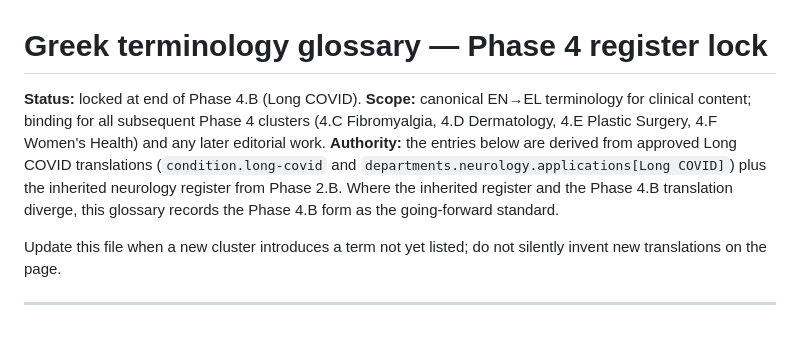
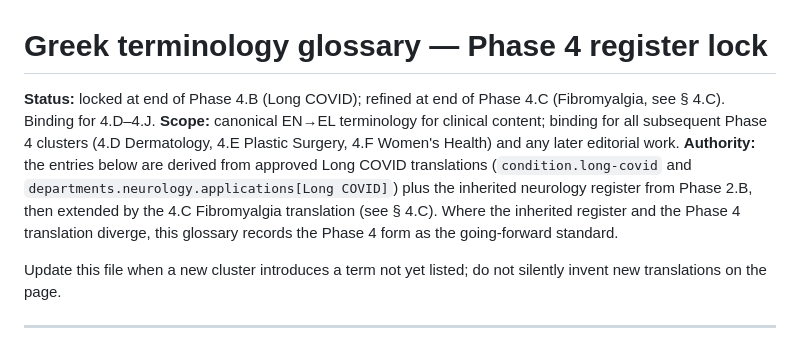
Before and after one commit to StaMangi/hbot-resource, a Markdown page: docs/research/el-glossary.md, the part around the change. Rendered like a GitHub page.

```diff
--- a/docs/research/el-glossary.md
+++ b/docs/research/el-glossary.md
@@ -1,8 +1,8 @@
 # Greek terminology glossary — Phase 4 register lock
 
-**Status:** locked at end of Phase 4.B (Long COVID).
-**Scope:** canonical EN→EL terminology for clinical content; binding for all subsequent Phase 4 clusters (4.C Fibromyalgia, 4.D Dermatology, 4.E Plastic Surgery, 4.F Women's Health) and any later editorial work.
-**Authority:** the entries below are derived from approved Long COVID translations (`condition.long-covid` and `departments.neurology.applications[Long COVID]`) plus the inherited neurology register from Phase 2.B. Where the inherited register and the Phase 4.B translation diverge, this glossary records the Phase 4.B form as the going-forward standard.
+**Status:** locked at end of Phase 4.B (Long COVID); refined at end of Phase 4.C (Fibromyalgia, see § 4.C). Binding for 4.D–4.J.
+**Scope:** canonical EN→EL terminology for clinical content; binding for all subsequent Phase 4 clusters (4.D Dermatology, 4.E Plastic Surgery, 4.F Women's Health) and any later editorial work.
+**Authority:** the entries below are derived from approved Long COVID translations (`condition.long-covid` and `departments.neurology.applications[Long COVID]`) plus the inherited neurology register from Phase 2.B, then extended by the 4.C Fibromyalgia translation (see § 4.C). Where the inherited register and the Phase 4 translation diverge, this glossary records the Phase 4 form as the going-forward standard.
 
 Update this file when a new cluster introduces a term not yet listed; do not silently invent new translations on the page.
 
```
Also changed, not shown: STATUS.md (+3 -2 lines).
